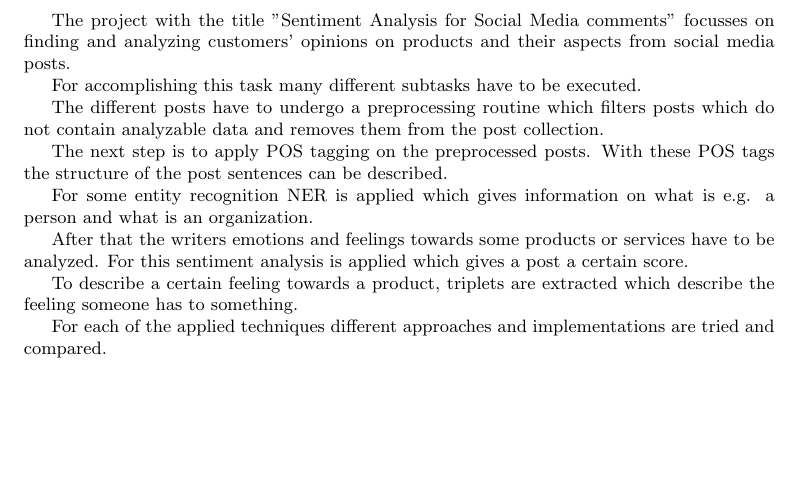
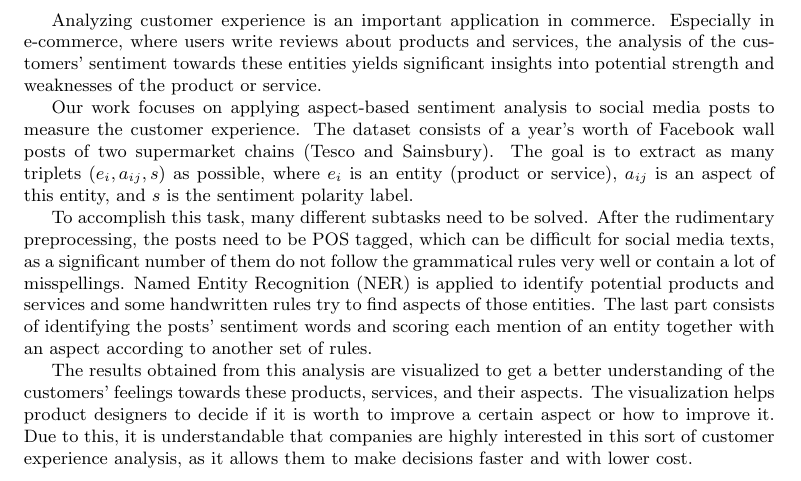
Before and after one commit to cemunds/ABSA-TensorFlow, a LaTeX paper (Final Product/Final Product.tex, which reads Final Product/abstract.tex): part of page 2 of 9, cut at the place of the change, the shorter picture padded with empty space. Compiled offline with pdfLaTeX.

Commit message:
Revised abstract

```diff
--- a/Final Product/abstract.tex
+++ b/Final Product/abstract.tex
@@ -1,17 +1,7 @@
-The project with the title "Sentiment Analysis for Social Media comments" focusses on finding and analyzing customers' opinions on products and their aspects from social media posts.
+Analyzing customer experience is an important application in commerce. Especially in e-commerce, where users write reviews about products and services, the analysis of the customers' sentiment towards these entities yields significant insights into potential strength and weaknesses of the product or service.
 
-For accomplishing this task many different subtasks have to be executed.
+Our work focuses on applying aspect-based sentiment analysis to social media posts to measure the customer experience. The dataset consists of a year's worth of Facebook wall posts of two supermarket chains (Tesco and Sainsbury). The goal is to extract as many triplets $(e_i, a_{ij}, s)$ as possible, where $e_i$ is an entity (product or service), $a_{ij}$ is an aspect of this entity, and $s$ is the sentiment polarity label.
 
-The different posts have to undergo a preprocessing routine which filters posts which do not contain analyzable data and removes them from the post collection.
+To accomplish this task, many different subtasks need to be solved. After the rudimentary preprocessing, the posts need to be POS tagged, which can be difficult for social media texts, as a significant number of them do not follow the grammatical rules very well or contain a lot of misspellings. Named Entity Recognition (NER) is applied to identify potential products and services and some handwritten rules try to find aspects of those entities. The last part consists of identifying the posts' sentiment words and scoring each mention of an entity together with an aspect according to another set of rules.
 
-The next step is to apply POS tagging on the preprocessed posts.
-With these POS tags the structure of the post sentences can be described.
-
-For some entity recognition NER is applied which gives information on what is e.g. a person and what is an organization.
-
-After that the writers emotions and feelings towards some products or services have to be analyzed.
-For this sentiment analysis is applied which gives a post a certain score.
-
-To describe a certain feeling towards a product, triplets are extracted which describe the feeling someone has to something.
-
-For each of the applied techniques different approaches and implementations are tried and compared.
+The results obtained from this analysis are visualized to get a better understanding of the customers' feelings towards these products, services, and their aspects. The visualization helps product designers to decide if it is worth to improve a certain aspect or how to improve it. Due to this, it is understandable that companies are highly interested in this sort of customer experience analysis, as it allows them to make decisions faster and with lower cost.
```
